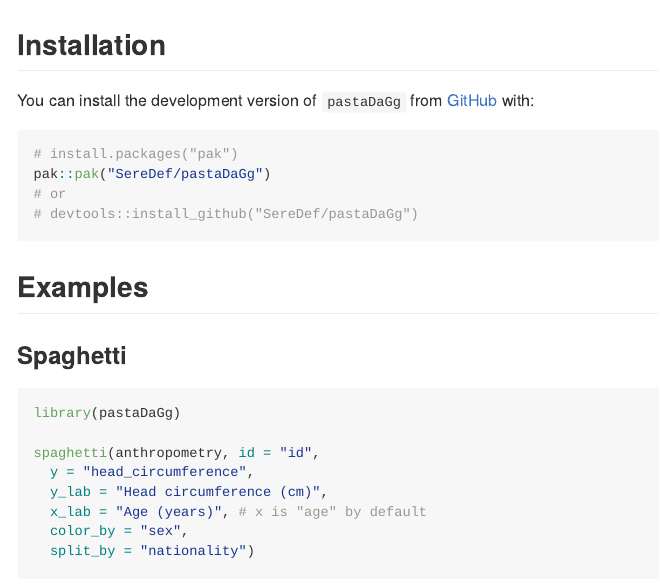
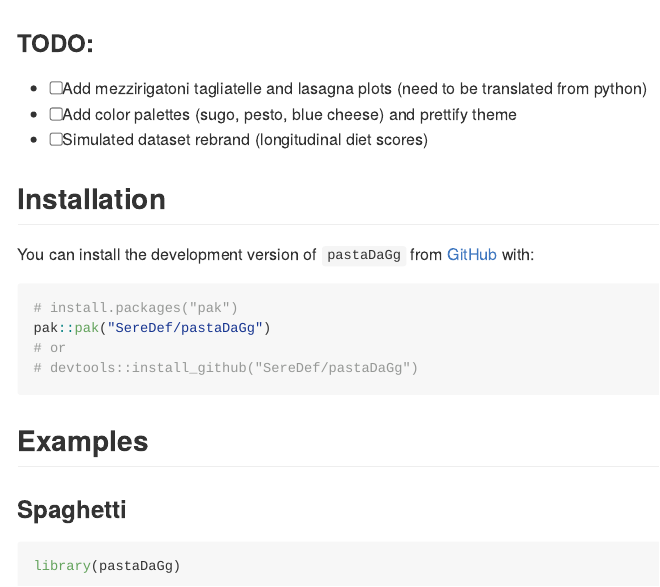
Before and after one commit to SereDef/pastaDaGg, an R Markdown document (README.Rmd): the page in a window 1100 px wide, from 200 px down before the commit and from 190 px down after it. The pictures show the output file README.md that the author committed with the source, drawn offline in the style of GitHub.

Commit message:
update readme

````diff
--- a/README.Rmd
+++ b/README.Rmd
@@ -21,6 +21,11 @@ knitr::opts_chunk$set(
 
 A delicious toy wrapper around `ggplot2` for visualizing longitudinal datasets.
 
+### TODO:
+- [ ] Add mezzirigatoni tagliatelle and lasagna plots (need to be translated from python)
+- [ ] Add color palettes (sugo, pesto, blue cheese) and prettify theme
+- [ ] Simulated dataset rebrand (longitudinal diet scores)
+
 ## Installation
 
 You can install the development version of `pastaDaGg` from [GitHub](https://github.com/) with:
@@ -43,7 +48,7 @@ spaghetti(anthropometry, id = "id",
   y_lab = "Head circumference (cm)",
   x_lab = "Age (years)", # x is "age" by default
   color_by = "sex",
-  split_by = "nationality")
+  split_by = "nationality", size = 0.5)
 ```
 
 ### Rigatoni
````
Also changed, not shown: README.md, README.Rmd (5 more changed lines), 2 other files.
